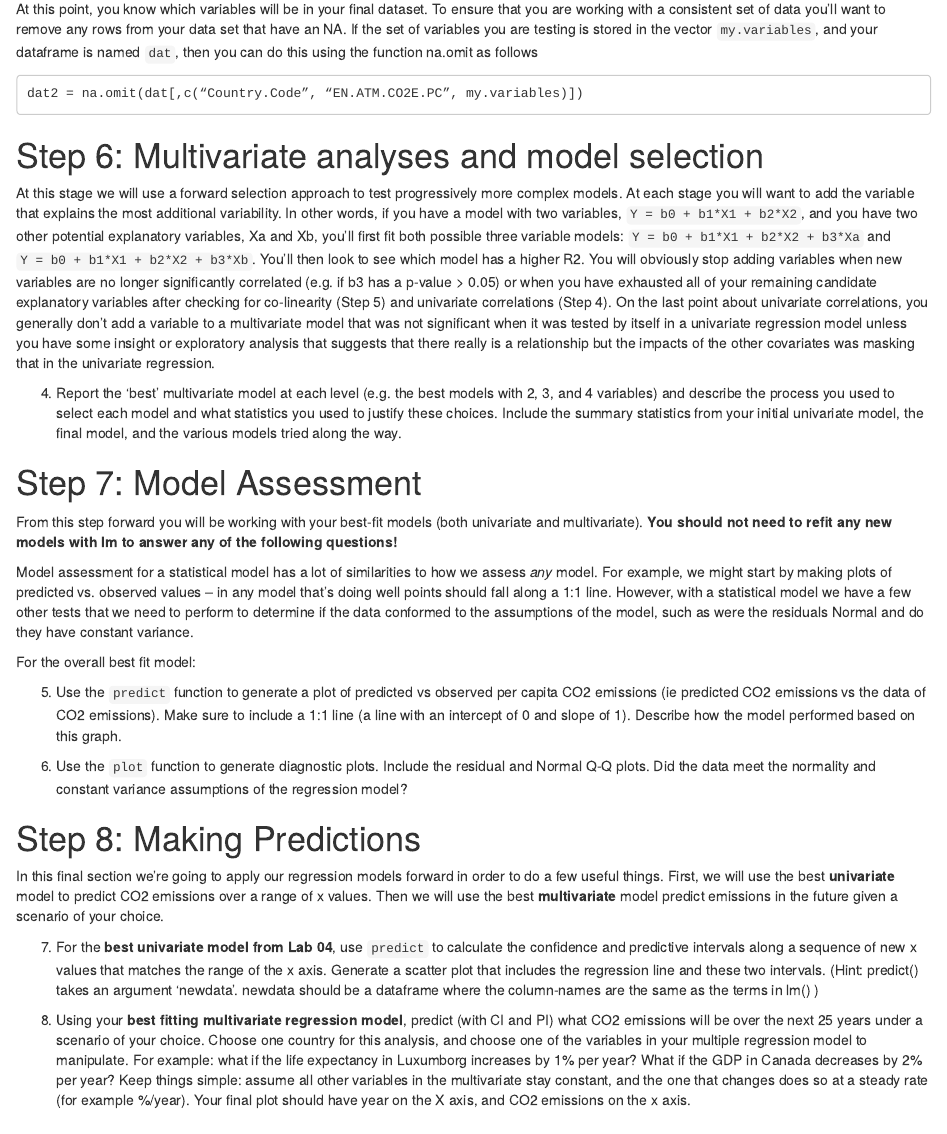
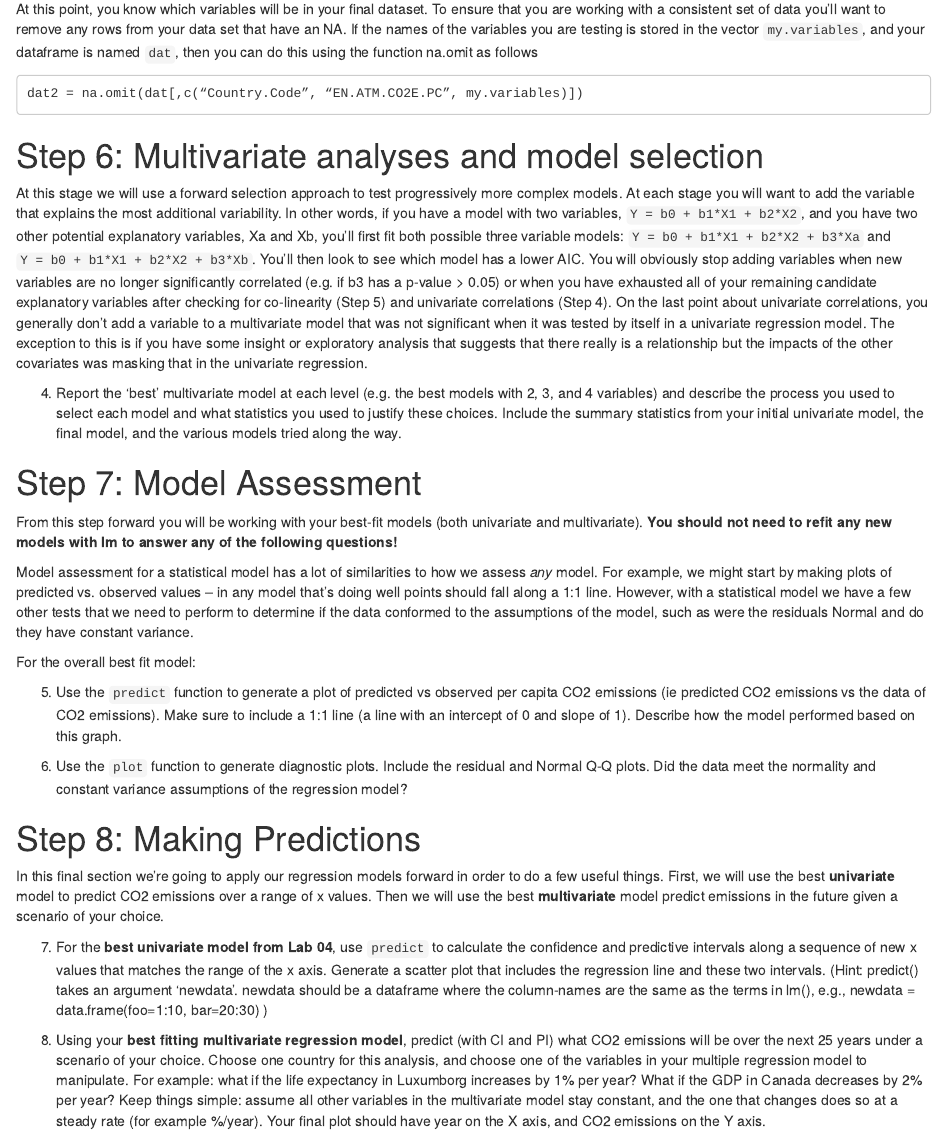
Before and after one commit to mdietze/EE375, an R Markdown document (Lab_05_Regression2.Rmd): the page in a window 1100 px wide, from 480 px down. Rendered offline with R 4.5, knitr and Pandoc, with nearby package versions.

Commit message:
lab 5: minor wording tweaks for clarity

````diff
--- a/Lab_05_Regression2.Rmd
+++ b/Lab_05_Regression2.Rmd
@@ -22,7 +22,7 @@ Before testing possible multivariate models you will want to check your data for
 2. Include a table of the correlations **among your explanatory variables**
 3. Are there variables that you would eliminate from a multivariate model based on co-linearity?
 
-At this point, you know which variables will be in your final dataset. To ensure that you are working with a consistent set of data you’ll want to remove any rows from your data set that have an NA. If the set of variables you are testing is stored in the vector `my.variables`, and your dataframe is named `dat`, then you can do this using the function na.omit as follows
+At this point, you know which variables will be in your final dataset. To ensure that you are working with a consistent set of data you’ll want to remove any rows from your data set that have an NA. If the names of the variables you are testing is stored in the vector `my.variables`, and your dataframe is named `dat`, then you can do this using the function na.omit as follows
 
 ```
 dat2 = na.omit(dat[,c(“Country.Code”, “EN.ATM.CO2E.PC”, my.variables)])
@@ -30,7 +30,7 @@ dat2 = na.omit(dat[,c(“Country.Code”, “EN.ATM.CO2E.PC”, my.variables)])
 
 # Step 6: Multivariate analyses and model selection
 
-At this stage we will use a forward selection approach to test progressively more complex models. At each stage you will want to add the variable that explains the most additional variability. In other words, if you have a model with two variables, `Y = b0 + b1*X1 + b2*X2`, and you have two other potential explanatory variables, Xa and Xb, you’ll first fit both possible three variable models:  `Y = b0 + b1*X1 + b2*X2 + b3*Xa` and `Y = b0 + b1*X1 + b2*X2 + b3*Xb`. You’ll then look to see which model has a higher R2. You will obviously stop adding variables when new variables are no longer significantly correlated (e.g. if b3 has a p-value > 0.05) or when you have exhausted all of your remaining candidate explanatory variables after checking for co-linearity (Step 5) and univariate correlations (Step 4). On the last point about univariate correlations, you generally don’t add a variable to a multivariate model that was not significant when it was tested by itself in a univariate regression model unless you have some insight or exploratory analysis that suggests that there really is a relationship but the impacts of the other covariates was masking that in the univariate regression.
+At this stage we will use a forward selection approach to test progressively more complex models. At each stage you will want to add the variable that explains the most additional variability. In other words, if you have a model with two variables, `Y = b0 + b1*X1 + b2*X2`, and you have two other potential explanatory variables, Xa and Xb, you’ll first fit both possible three variable models:  `Y = b0 + b1*X1 + b2*X2 + b3*Xa` and `Y = b0 + b1*X1 + b2*X2 + b3*Xb`. You’ll then look to see which model has a lower AIC. You will obviously stop adding variables when new variables are no longer significantly correlated (e.g. if b3 has a p-value > 0.05) or when you have exhausted all of your remaining candidate explanatory variables after checking for co-linearity (Step 5) and univariate correlations (Step 4). On the last point about univariate correlations, you generally don’t add a variable to a multivariate model that was not significant when it was tested by itself in a univariate regression model. The exception to this is if you have some insight or exploratory analysis that suggests that there really is a relationship but the impacts of the other covariates was masking that in the univariate regression.
 
 4. Report the 'best' multivariate model at each level (e.g. the best models with 2, 3, and 4 variables) and describe the process you used to select each model and what statistics you used to justify these choices. Include the summary statistics from your initial univariate model, the final model, and the various models tried along the way.
 
@@ -50,6 +50,6 @@ For the overall best fit model:
 
 In this final section we’re going to apply our regression models forward in order to do a few useful things. First, we will use the best **univariate** model to predict CO2 emissions over a range of x values. Then we will use the best **multivariate** model predict emissions in the future given a scenario of your choice.
 
-7. For the **best univariate model from Lab 04**, use `predict` to calculate the confidence and predictive intervals along a sequence of new x values that matches the range of the x axis. Generate a scatter plot that includes the regression line and these two intervals. (Hint: predict() takes an argument 'newdata'.  newdata should be a dataframe where the column-names are the same as the terms in lm() )
+7. For the **best univariate model from Lab 04**, use `predict` to calculate the confidence and predictive intervals along a sequence of new x values that matches the range of the x axis. Generate a scatter plot that includes the regression line and these two intervals. (Hint: predict() takes an argument 'newdata'.  newdata should be a dataframe where the column-names are the same as the terms in lm(), e.g., newdata = data.frame(foo=1:10, bar=20:30) )
 
-8. Using your **best fitting multivariate regression model**, predict (with CI and PI) what CO2 emissions will be over the next 25 years under a scenario of your choice. Choose one country for this analysis, and choose one of the variables in your multiple regression model to manipulate. For example: what if the life expectancy in Luxumborg increases by 1% per year? What if the GDP in Canada decreases by 2% per year? Keep things simple: assume all other variables in the multivariate stay constant, and the one that changes does so at a steady rate (for example %/year). Your final plot should have year on the X axis, and CO2 emissions on the x axis.
+8. Using your **best fitting multivariate regression model**, predict (with CI and PI) what CO2 emissions will be over the next 25 years under a scenario of your choice. Choose one country for this analysis, and choose one of the variables in your multiple regression model to manipulate. For example: what if the life expectancy in Luxumborg increases by 1% per year? What if the GDP in Canada decreases by 2% per year? Keep things simple: assume all other variables in the multivariate model stay constant, and the one that changes does so at a steady rate (for example %/year). Your final plot should have year on the X axis, and CO2 emissions on the Y axis.
````
